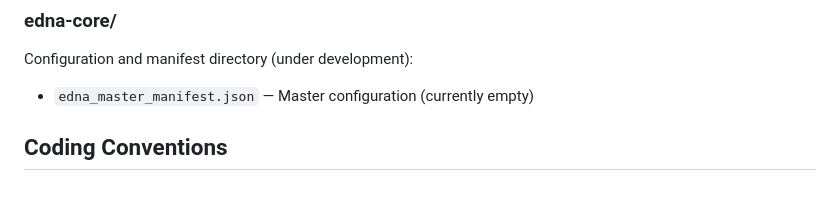
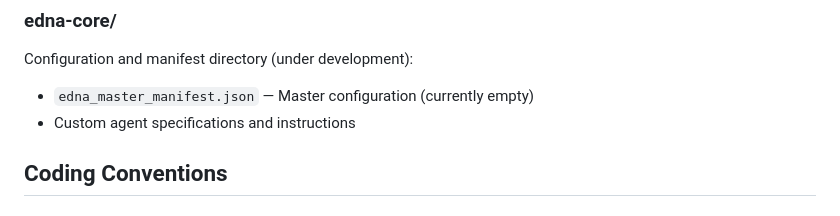
Before and after one commit to kingjoseph618/Emergent-files, a Markdown page: .github/copilot-instructions.md, the part around the change. Drawn GitHub-style.

Commit message:
Add GitHub Copilot app configuration with custom agents

```diff
--- a/.github/copilot-instructions.md
+++ b/.github/copilot-instructions.md
@@ -21,6 +21,7 @@ The core bot application directory:
 ### edna-core/
 Configuration and manifest directory (under development):
 - `edna_master_manifest.json` — Master configuration (currently empty)
+- Custom agent specifications and instructions
 
 ## Coding Conventions
 
```
Also changed, not shown: edna-core/bug-fixer.agent.md (added, +54 -0 lines), edna-core/feature-builder.agent.md (added, +82 -0 lines).
